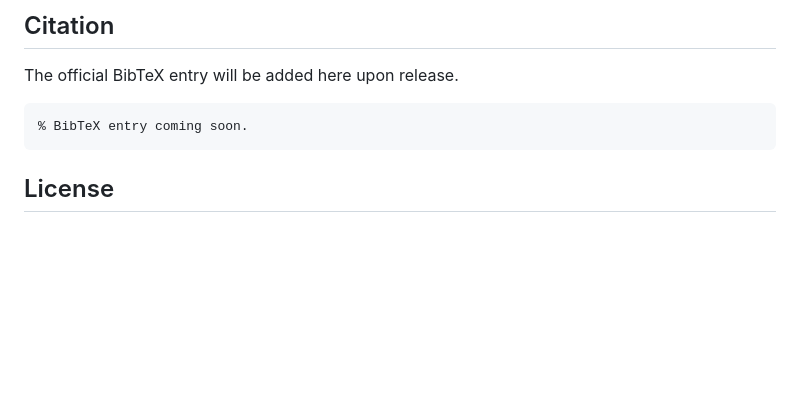
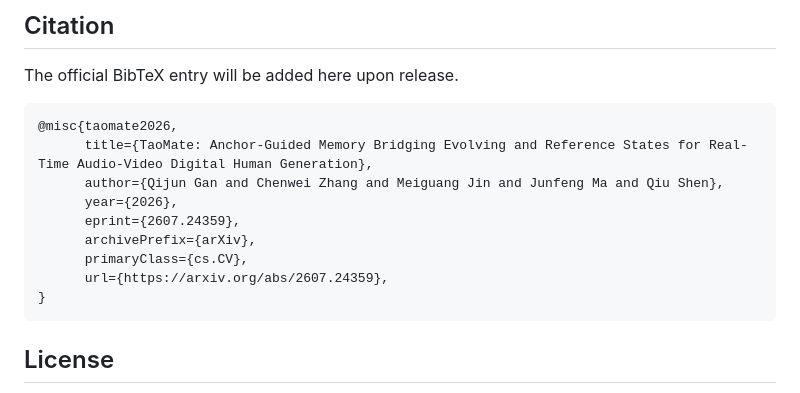
Before and after one commit to TaoLiveAIGC/TaoMate, a Markdown page: README.md, the part around one of its changes. GitHub-like rendering; blank space fills up the shorter version.

Commit message:
update bibtex

````diff
--- a/README.md
+++ b/README.md
@@ -323,7 +323,15 @@ taomate/inference/            TaoMate inference runtime
 The official BibTeX entry will be added here upon release.
 
 ```bibtex
-% BibTeX entry coming soon.
+@misc{taomate2026,
+      title={TaoMate: Anchor-Guided Memory Bridging Evolving and Reference States for Real-Time Audio-Video Digital Human Generation},
+      author={Qijun Gan and Chenwei Zhang and Meiguang Jin and Junfeng Ma and Qiu Shen},
+      year={2026},
+      eprint={2607.24359},
+      archivePrefix={arXiv},
+      primaryClass={cs.CV},
+      url={https://arxiv.org/abs/2607.24359},
+}
 ```
 
 ## License
````
Also changed, not shown: other parts of README.md (+1 -1 lines).
